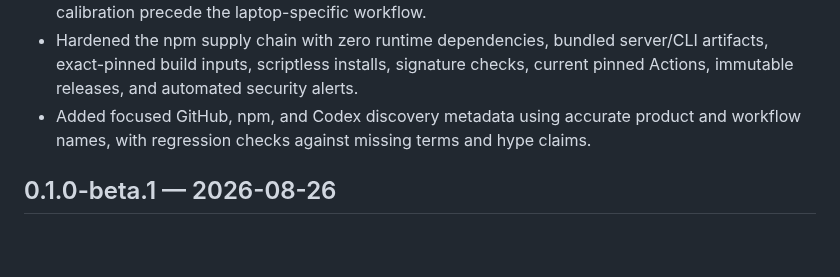
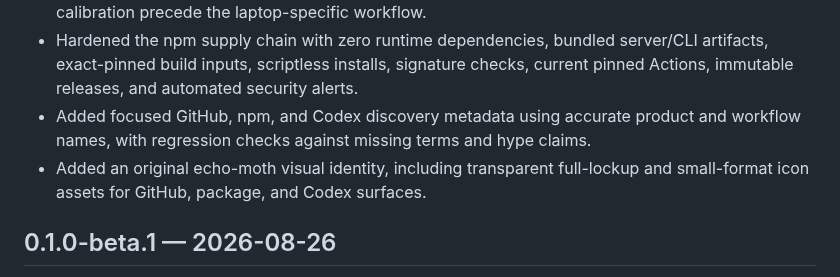
Before and after one commit to daredoole/audio-calibration-mcp, a Markdown page: CHANGELOG.md, the part around the change. Rendered like a GitHub page; blank space fills up the shorter version.

Commit message:
feat: add echo moth brand assets

```diff
--- a/CHANGELOG.md
+++ b/CHANGELOG.md
@@ -11,6 +11,7 @@
 - Reordered user-facing workflows, targets, prompts, and documentation so general, room, and car calibration precede the laptop-specific workflow.
 - Hardened the npm supply chain with zero runtime dependencies, bundled server/CLI artifacts, exact-pinned build inputs, scriptless installs, signature checks, current pinned Actions, immutable releases, and automated security alerts.
 - Added focused GitHub, npm, and Codex discovery metadata using accurate product and workflow names, with regression checks against missing terms and hype claims.
+- Added an original echo-moth visual identity, including transparent full-lockup and small-format icon assets for GitHub, package, and Codex surfaces.
 
 ## 0.1.0-beta.1 — 2026-08-26
 
```
Also changed, not shown: README.md (+4 -0 lines), assets/audio-calibration-mcp-icon.png (added), assets/audio-calibration-mcp-logo.png (added), 2 other files.
